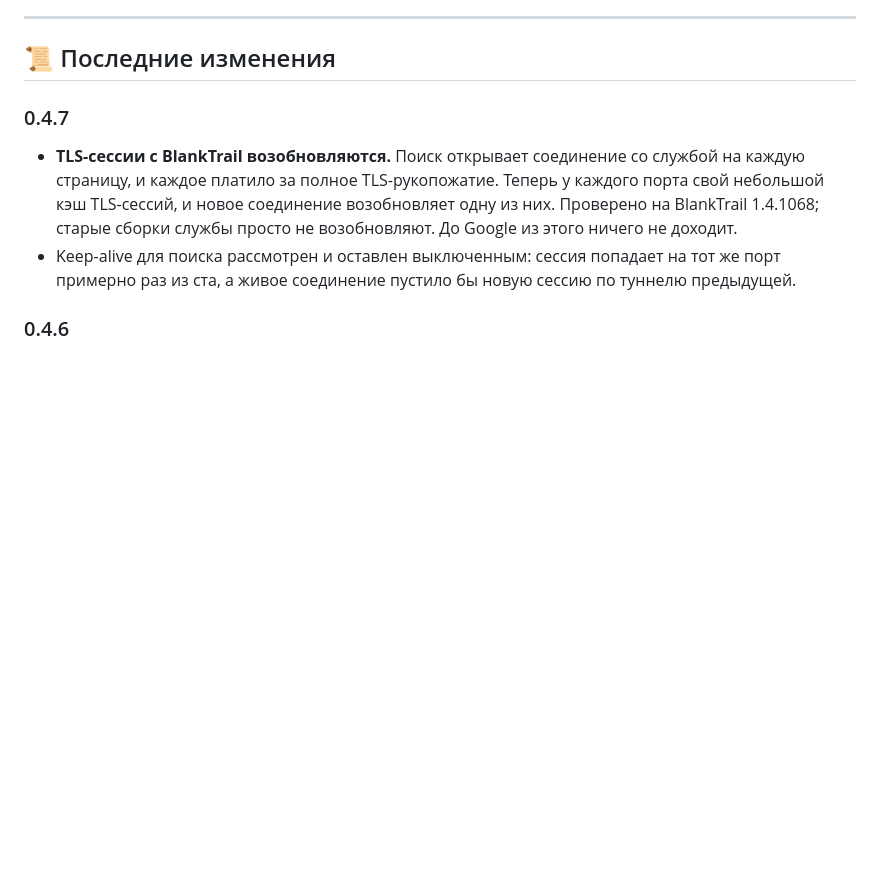
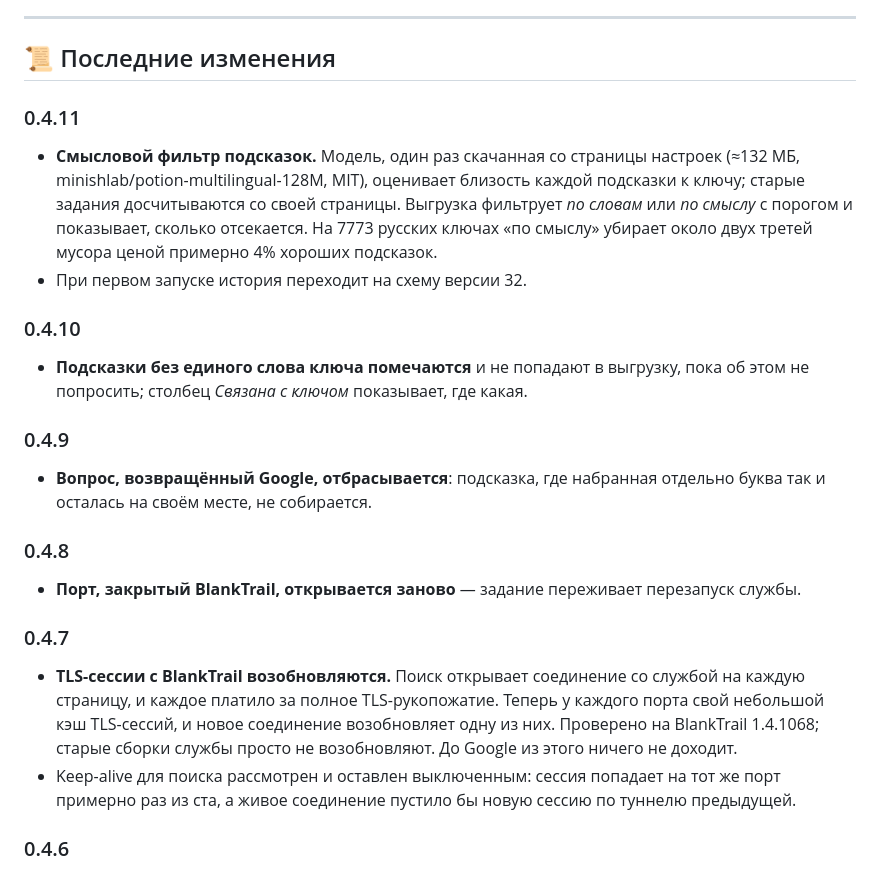
Before and after one commit to BlankTrail/google-serp-parser, a Markdown page: README.ru.md, the part around the change. GitHub-like rendering; blank space fills up the shorter version.

```diff
--- a/README.ru.md
+++ b/README.ru.md
@@ -404,6 +404,31 @@ Google на тысячу страниц, что в руках у решател
 ---
 
 ## 📜 Последние изменения
+
+### 0.4.11
+
+- **Смысловой фильтр подсказок.** Модель, один раз скачанная со страницы
+  настроек (≈132 МБ, minishlab/potion-multilingual-128M, MIT), оценивает
+  близость каждой подсказки к ключу; старые задания досчитываются со своей
+  страницы. Выгрузка фильтрует *по словам* или *по смыслу* с порогом и
+  показывает, сколько отсекается. На 7773 русских ключах «по смыслу» убирает
+  около двух третей мусора ценой примерно 4% хороших подсказок.
+- При первом запуске история переходит на схему версии 32.
+
+### 0.4.10
+
+- **Подсказки без единого слова ключа помечаются** и не попадают в выгрузку,
+  пока об этом не попросить; столбец *Связана с ключом* показывает, где какая.
+
+### 0.4.9
+
+- **Вопрос, возвращённый Google, отбрасывается**: подсказка, где набранная
+  отдельно буква так и осталась на своём месте, не собирается.
+
+### 0.4.8
+
+- **Порт, закрытый BlankTrail, открывается заново** — задание переживает
+  перезапуск службы.
 
 ### 0.4.7
 
```
Also changed, not shown: README.md (+25 -0 lines).
